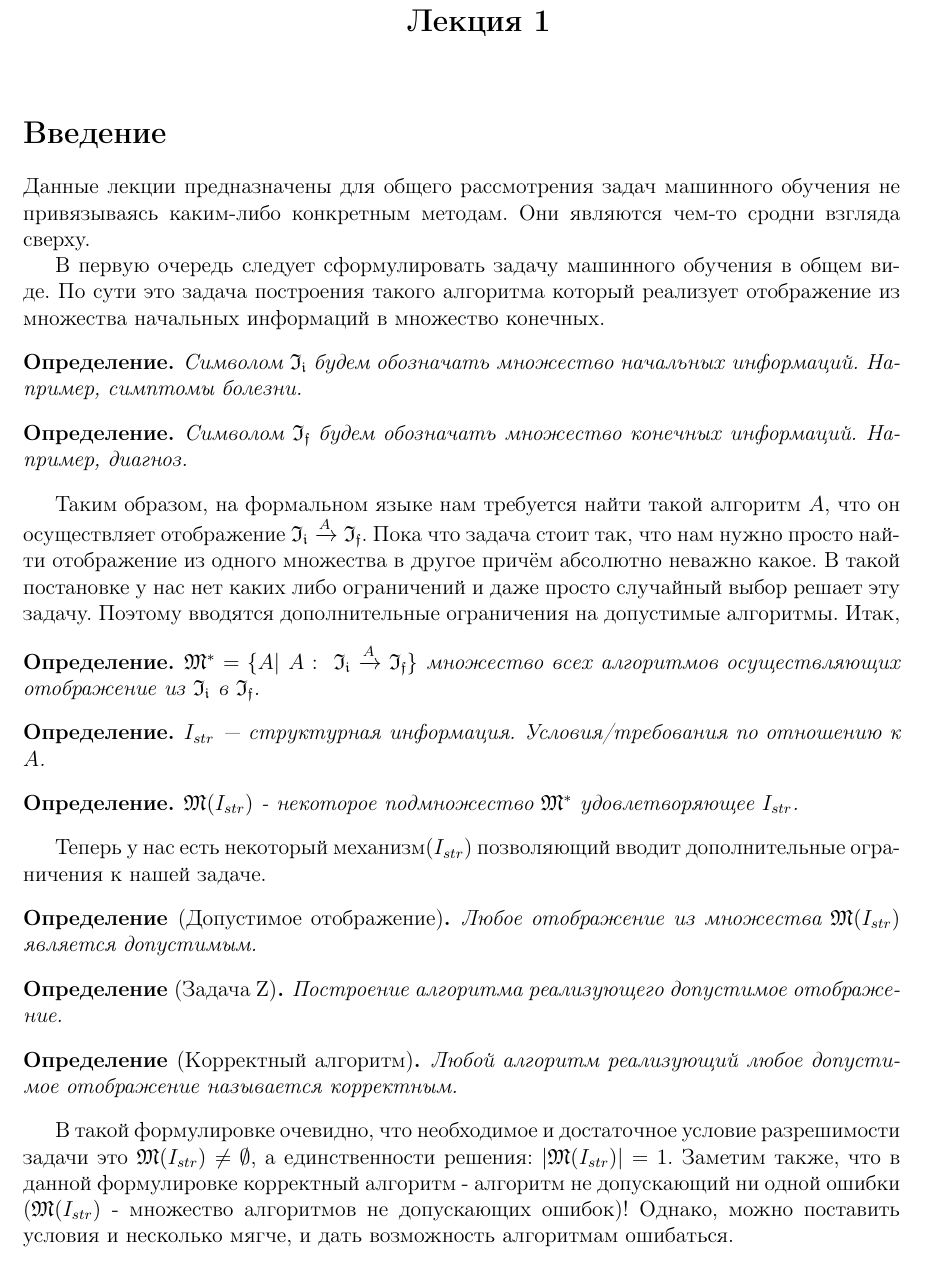
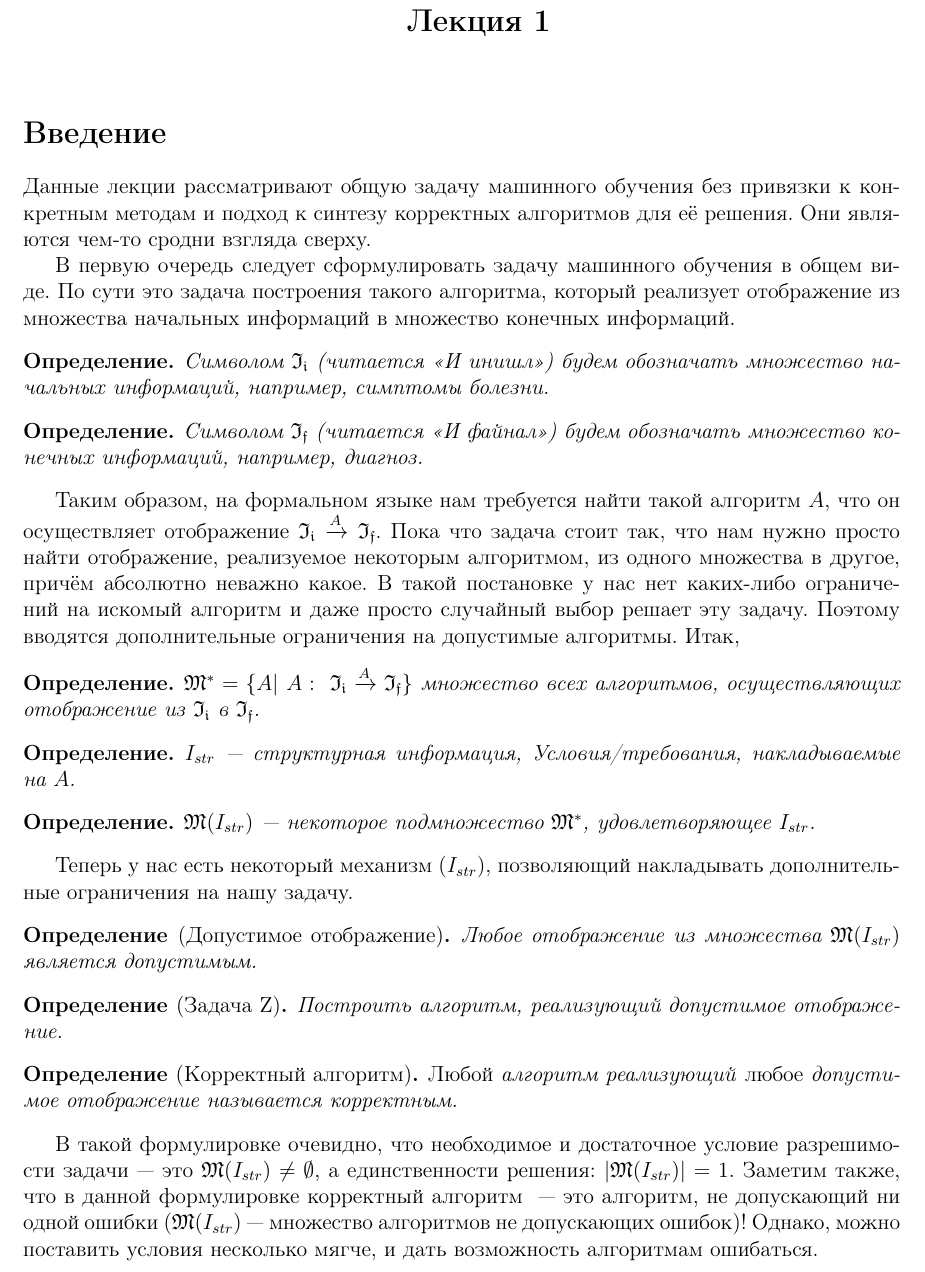
Before and after one commit to Miackulp/RudLect, a LaTeX document (Rud_lect.tex): part of page 3 of 4, cut so that both start at the same text. Compiled offline with LaTeX, dvips and Ghostscript.

Commit message:
Fix code style in all sections; fix style, grammar and punctuation error in the first section

```diff
--- a/Rud_lect.tex
+++ b/Rud_lect.tex
@@ -32,28 +32,49 @@
 
 \chapter{Лекция 1}
 \section{Введение}
-Данные лекции предназначены для общего рассмотрения задач машинного обучения не привязываясь каким-либо конкретным методам. Они являются чем-то сродни взгляда сверху.
+Данные лекции рассматривают общую задачу машинного обучения без привязки к конкретным методам и подход к синтезу корректных алгоритмов для её решения. Они являются чем-то сродни взгляда сверху.
 
-В первую очередь следует сформулировать задачу машинного обучения в общем виде. По сути это задача построения такого алгоритма который реализует отображение из множества начальных информаций в множество конечных.
+В первую очередь следует сформулировать задачу машинного обучения в общем виде. По сути это задача построения такого алгоритма, который реализует отображение из множества начальных информаций в множество конечных информаций.
 
-\begin{definition} Символом $\mathfrak{I_i}$ будем обозначать множество начальных информаций. Например, симптомы болезни. \end{definition}
-\begin{definition} Символом $\mathfrak{I_f}$ будем обозначать множество конечных информаций. Например, диагноз. \end{definition}
+\begin{definition}
+Символом $\mathfrak{I_i}$ (читается <<И инишл>>) будем обозначать множество начальных информаций, например, симптомы болезни.
+\end{definition}
 
-Таким образом, на формальном языке нам требуется найти такой алгоритм $A$, что он осуществляет отображение $\mathfrak{I_i}\xrightarrow{A}\mathfrak{I_f}$. Пока что задача стоит так, что нам нужно просто найти отображение из одного множества в другое причём абсолютно неважно какое. В такой постановке у нас нет каких либо ограничений и даже просто случайный выбор решает эту задачу. Поэтому вводятся дополнительные ограничения на допустимые алгоритмы. Итак,
+\begin{definition}
+Символом $\mathfrak{I_f}$ (читается <<И файнал>>) будем обозначать множество конечных информаций, например, диагноз.
+\end{definition}
 
-\begin{definition} $\mathfrak{M}^* = \{A|\ A:\  \mathfrak{I_i}\xrightarrow{A}\mathfrak{I_f}\}$ множество всех алгоритмов осуществляющих отображение из $\mathfrak{I_i}$ в $\mathfrak{I_f}$. \end{definition}
-\begin{definition} $I_{str}$ --- структурная информация. Условия/требования по отношению к $A$. \end{definition}
-\begin{definition} $\mathfrak{M}(I_{str})$ - некоторое подмножество $\mathfrak{M}^*$ удовлетворяющее $I_{str}$. \end{definition}
+Таким образом, на формальном языке нам требуется найти такой алгоритм $A$, что он осуществляет отображение $\mathfrak{I_i} \xrightarrow{A} \mathfrak{I_f}$. Пока что задача стоит так, что нам нужно просто найти отображение, реализуемое некоторым алгоритмом, из одного множества в другое, причём абсолютно неважно какое. В такой постановке у нас нет каких-либо ограничений на искомый алгоритм и даже просто случайный выбор решает эту задачу. Поэтому вводятся дополнительные ограничения на допустимые алгоритмы. Итак,
 
-Теперь у нас есть некоторый механизм($I_{str}$) позволяющий вводит дополнительные ограничения к нашей задаче.
-\begin{definition}[Допустимое отображение]Любое отображение из множества $\mathfrak{M}(I_{str})$ является допустимым. \end{definition}
-\begin{definition}[Задача Z] Построение алгоритма реализующего допустимое отображение. \end{definition}
-\begin{definition}[Корректный алгоритм] Любой алгоритм реализующий любое допустимое отображение называется корректным. \end{definition}
+\begin{definition}
+$\mathfrak{M}^* = \{A|\ A:\  \mathfrak{I_i}\xrightarrow{A}\mathfrak{I_f}\}$ множество всех алгоритмов, осуществляющих отображение из $\mathfrak{I_i}$ в $\mathfrak{I_f}$.
+\end{definition}
 
-В такой формулировке очевидно, что необходимое и достаточное условие разрешимости задачи это $\mathfrak{M}(I_{str})\neq\emptyset$, а единственности решения: $|\mathfrak{M}(I_{str})|=1$.
-Заметим также, что в данной формулировке корректный алгоритм - алгоритм не допускающий ни одной ошибки ($\mathfrak{M}(I_{str})$ - множество алгоритмов не допускающих ошибок)! Однако, можно поставить условия и несколько мягче, и дать возможность алгоритмам ошибаться.
+\begin{definition}
+$I_{str}$ --- структурная информация, Условия/требования, накладываемые на $A$.
+\end{definition}
+
+\begin{definition}
+$\mathfrak{M}(I_{str})$ --- некоторое подмножество $\mathfrak{M}^*$, удовлетворяющее $I_{str}$.
+\end{definition}
+
+Теперь у нас есть некоторый механизм ($I_{str}$), позволяющий накладывать дополнительные ограничения на нашу задачу.
+
+\begin{definition}[Допустимое отображение]
+Любое отображение из множества $\mathfrak{M}(I_{str})$ является допустимым.
+\end{definition}
+
+\begin{definition}[Задача Z]
+Построить алгоритм, реализующий допустимое отображение. \end{definition}
+
+\begin{definition}[Корректный алгоритм]
+\emph{Любой} алгоритм реализующий \emph{любое} допустимое отображение называется корректным.
+\end{definition}
+
+В такой формулировке очевидно, что необходимое и достаточное условие разрешимости задачи~--- это $\mathfrak{M}(I_{str})\neq\emptyset$, а единственности решения: $|\mathfrak{M}(I_{str})| = 1$. Заметим также, что в данной формулировке корректный алгоритм~ --- это алгоритм, не допускающий ни одной ошибки ($\mathfrak{M}(I_{str})$~--- множество алгоритмов не допускающих ошибок)! Однако, можно поставить условия несколько мягче, и дать возможность алгоритмам ошибаться.
 
 \section{Поиск решения задачи}
 Корректный алгоритм надо как-то искать, в связи с этим введем ещё одно понятие.
 
-\begin{definition} $\mathfrak{M}(\pi)$ - некоторое параметрическое семейство отображений. \end{definition}
+\begin{definition}
+$\mathfrak{M}(\pi)$~--- некоторое параметрическое семейство отображений.
```
Also changed, not shown: Rud_lect.pdf, Rud_lect.tex (9 more changed lines), 3 other files.
